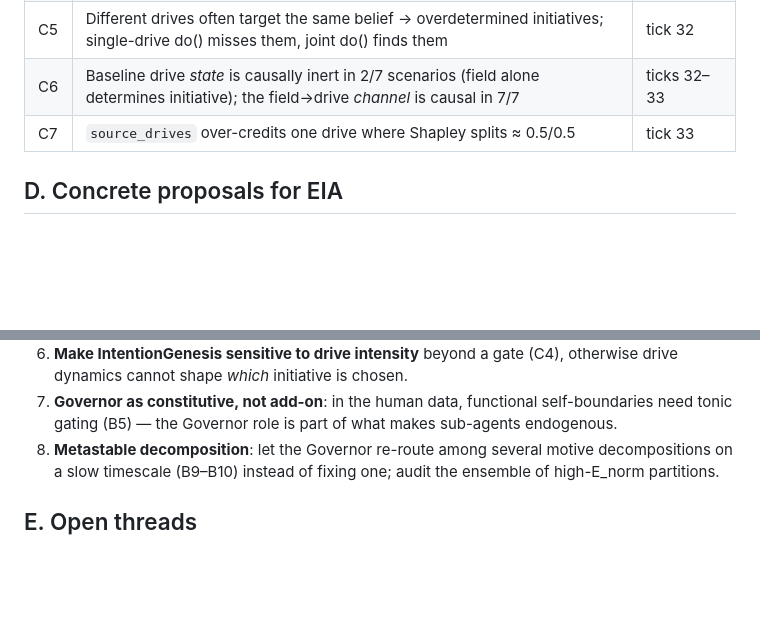
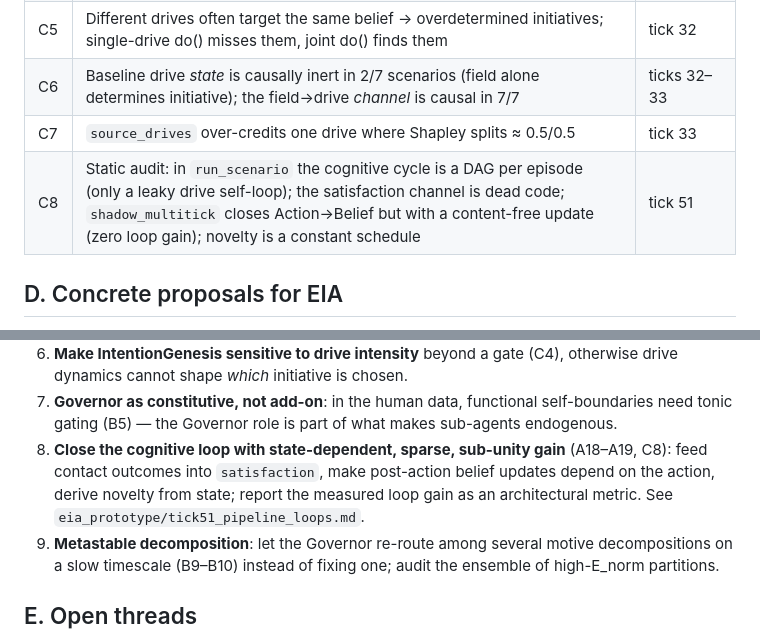
Before and after one commit to errorlogy/eia, a Markdown page: research/endogeneity_topology/FINDINGS.md, 2 parts joined by grey strips. Rendered like a GitHub page; blank space fills up the shorter version.

Commit message:
research(endogeneity-topology): tick 51 — static loop audit: MVP-0 cognitive cycle is a DAG
Co-Authored-By: Claude Opus 5.5 <noreply@anthropic.com>

```diff
--- a/research/endogeneity_topology/FINDINGS.md
+++ b/research/endogeneity_topology/FINDINGS.md
@@ -56,6 +56,7 @@ replications and controls. Details and numbers: [`toy/LOG.md`](toy/LOG.md),
 | C5 | Different drives often target the same belief → overdetermined initiatives; single-drive do() misses them, joint do() finds them | tick 32 |
 | C6 | Baseline drive *state* is causally inert in 2/7 scenarios (field alone determines initiative); the field→drive *channel* is causal in 7/7 | ticks 32–33 |
 | C7 | `source_drives` over-credits one drive where Shapley splits ≈ 0.5/0.5 | tick 33 |
+| C8 | Static audit: in `run_scenario` the cognitive cycle is a DAG per episode (only a leaky drive self-loop); the satisfaction channel is dead code; `shadow_multitick` closes Action→Belief but with a content-free update (zero loop gain); novelty is a constant schedule | tick 51 |
 
 ## D. Concrete proposals for EIA
 
@@ -76,6 +77,9 @@ replications and controls. Details and numbers: [`toy/LOG.md`](toy/LOG.md),
    cannot shape *which* initiative is chosen.
 7. **Governor as constitutive, not add-on**: in the human data, functional self-boundaries need tonic
    gating (B5) — the Governor role is part of what makes sub-agents endogenous.
+9. **Close the cognitive loop with state-dependent, sparse, sub-unity gain** (A18–A19, C8): feed contact
+   outcomes into `satisfaction`, make post-action belief updates depend on the action, derive novelty from
+   state; report the measured loop gain as an architectural metric. See `eia_prototype/tick51_pipeline_loops.md`.
 8. **Metastable decomposition**: let the Governor re-route among several motive decompositions on a slow
    timescale (B9–B10) instead of fixing one; audit the ensemble of high-E_norm partitions.
 
```
Also changed, not shown: 2 other files.
